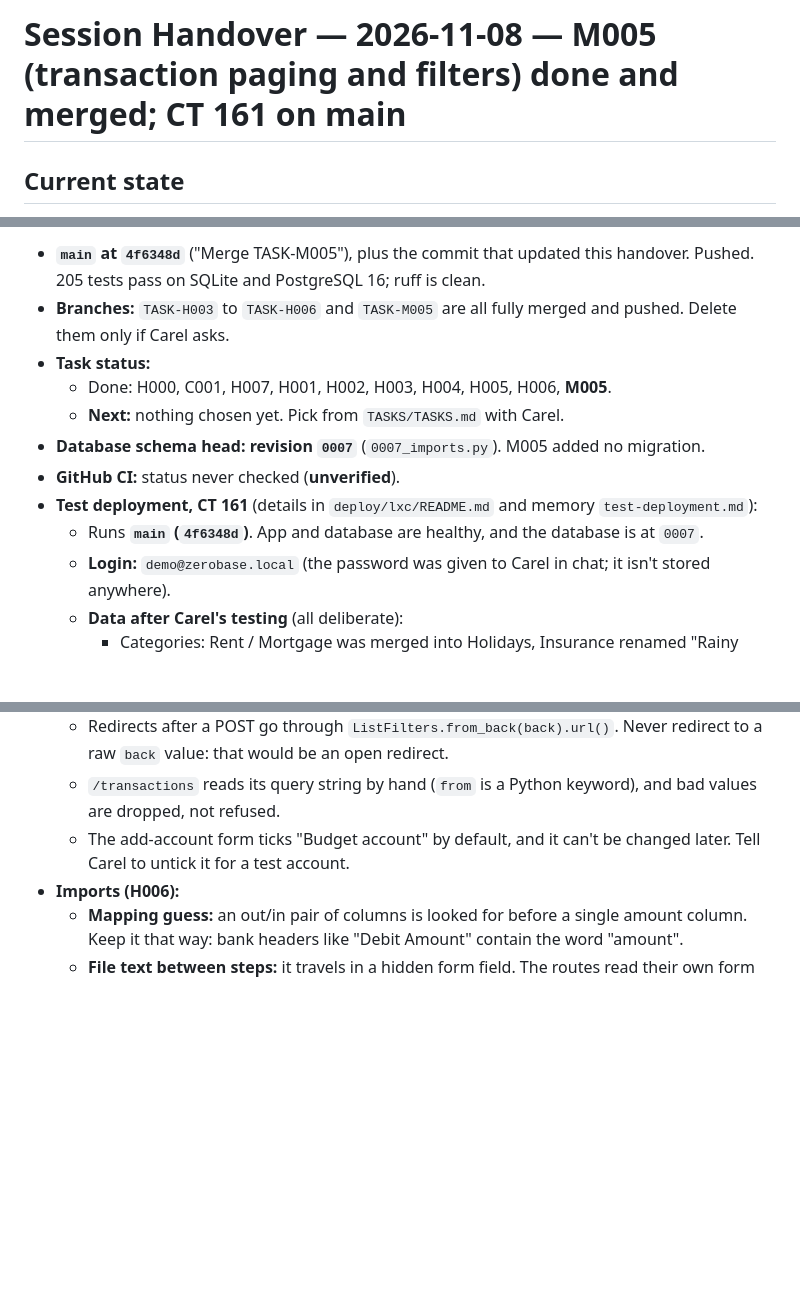
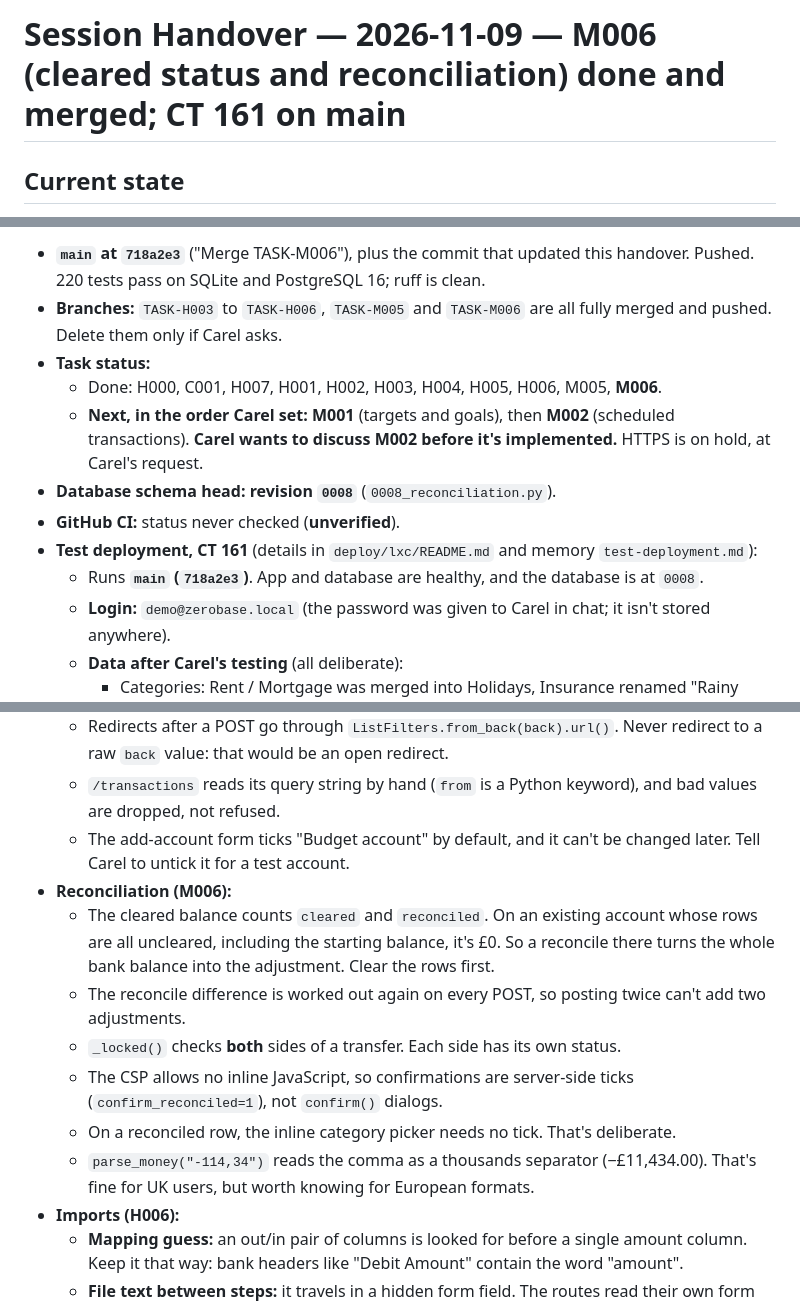
Before and after one commit to carelmaritz/zerobase, a Markdown page: SESSION_HANDOVER.md, 3 parts joined by grey strips. Rendered like a GitHub page; blank space fills up the shorter version.

```diff
--- a/SESSION_HANDOVER.md
+++ b/SESSION_HANDOVER.md
@@ -1,4 +1,4 @@
-# Session Handover — 2026-11-08 — M005 (transaction paging and filters) done and merged; CT 161 on main
+# Session Handover — 2026-11-09 — M006 (cleared status and reconciliation) done and merged; CT 161 on main
 
 ## Current state
 
@@ -6,13 +6,13 @@ All verified on 2026-11-08.
 
-- **`main` at `4f6348d`** ("Merge TASK-M005"), plus the commit that updated this handover. Pushed. 205 tests pass on SQLite and PostgreSQL 16; ruff is clean.
-- **Branches:** `TASK-H003` to `TASK-H006` and `TASK-M005` are all fully merged and pushed. Delete them only if Carel asks.
+- **`main` at `718a2e3`** ("Merge TASK-M006"), plus the commit that updated this handover. Pushed. 220 tests pass on SQLite and PostgreSQL 16; ruff is clean.
+- **Branches:** `TASK-H003` to `TASK-H006`, `TASK-M005` and `TASK-M006` are all fully merged and pushed. Delete them only if Carel asks.
 - **Task status:**
-  - Done: H000, C001, H007, H001, H002, H003, H004, H005, H006, **M005**.
-  - **Next:** nothing chosen yet. Pick from `TASKS/TASKS.md` with Carel.
-- **Database schema head: revision `0007`** (`0007_imports.py`). M005 added no migration.
+  - Done: H000, C001, H007, H001, H002, H003, H004, H005, H006, M005, **M006**.
+  - **Next, in the order Carel set:** **M001** (targets and goals), then **M002** (scheduled transactions). **Carel wants to discuss M002 before it's implemented.** HTTPS is on hold, at Carel's request.
+- **Database schema head: revision `0008`** (`0008_reconciliation.py`).
 - **GitHub CI:** status never checked (**unverified**).
 - **Test deployment, CT 161** (details in `deploy/lxc/README.md` and memory `test-deployment.md`):
-  - Runs **`main` (`4f6348d`)**. App and database are healthy, and the database is at `0007`.
+  - Runs **`main` (`718a2e3`)**. App and database are healthy, and the database is at `0008`.
   - **Login:** `demo@zerobase.local` (the password was given to Carel in chat; it isn't stored anywhere).
   - **Data after Carel's testing** (all deliberate):
     - Categories: Rent / Mortgage was merged into Holidays, Insurance renamed "Rainy Day", Groceries hidden, the Needs group deleted (its categories moved to Bills).
@@ -71,6 +73,13 @@ All verified on 2026-11-08.
   - Redirects after a POST go through `ListFilters.from_back(back).url()`. Never redirect to a raw `back` value: that would be an open redirect.
   - `/transactions` reads its query string by hand (`from` is a Python keyword), and bad values are dropped, not refused.
   - The add-account form ticks "Budget account" by default, and it can't be changed later. Tell Carel to untick it for a test account.
+- **Reconciliation (M006):**
+  - The cleared balance counts `cleared` and `reconciled`. On an existing account whose rows are all uncleared, including the starting balance, it's £0. So a reconcile there turns the whole bank balance into the adjustment. Clear the rows first.
+  - The reconcile difference is worked out again on every POST, so posting twice can't add two adjustments.
+  - `_locked()` checks **both** sides of a transfer. Each side has its own status.
+  - The CSP allows no inline JavaScript, so confirmations are server-side ticks (`confirm_reconciled=1`), not `confirm()` dialogs.
+  - On a reconciled row, the inline category picker needs no tick. That's deliberate.
+  - `parse_money("-114,34")` reads the comma as a thousands separator (−£11,434.00). That's fine for UK users, but worth knowing for European formats.
 - **Imports (H006):**
   - **Mapping guess:** an out/in pair of columns is looked for before a single amount column. Keep it that way: bank headers like "Debit Amount" contain the word "amount".
   - **File text between steps:** it travels in a hidden form field. The routes read their own form through `import_form`, with a 4 MB field limit; Starlette's default is 1 MB, and decoded Windows-1252 text can be longer than the upload. Uploads are capped at 1 MB (`importer.MAX_BYTES`).
```
Also changed, not shown: other parts of SESSION_HANDOVER.md (+15 -13 lines).
